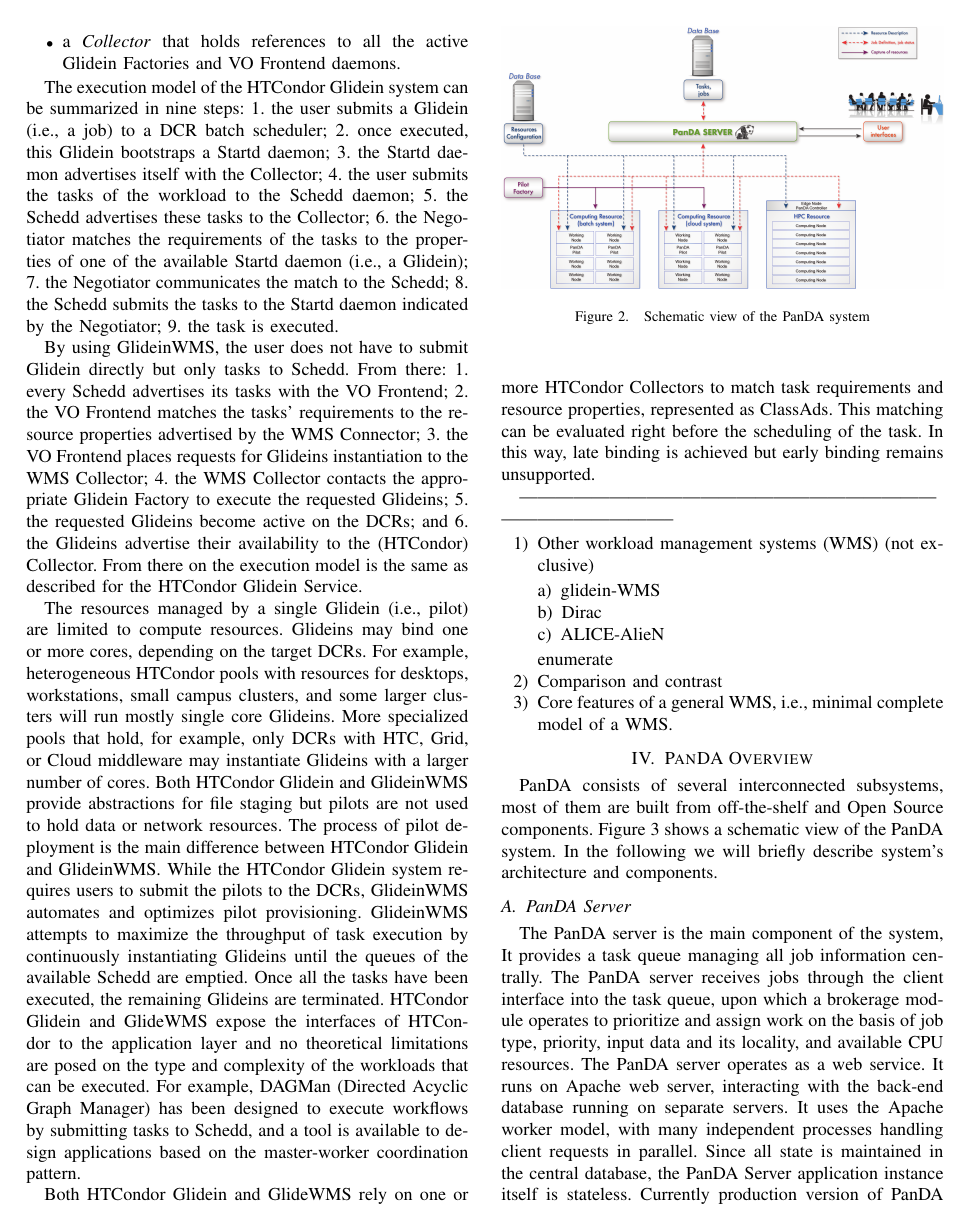
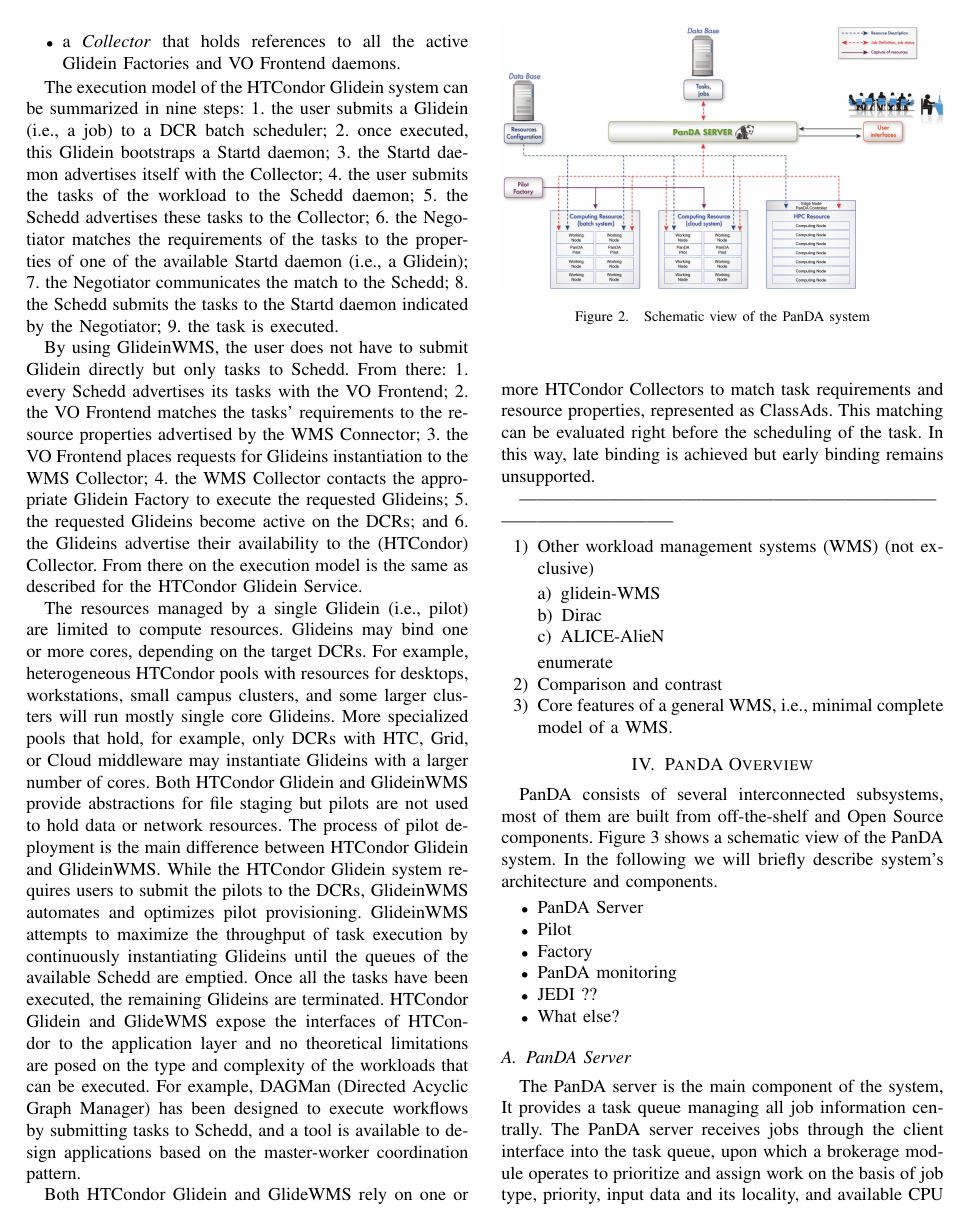
Before and after one commit to ATLAS-Titan/PanDA-WMS-paper, a LaTeX paper (paper.tex): page 4 of 7. Compiled offline with pdfLaTeX.

Commit message:
list of components to be discussed.

```diff
--- a/paper.tex
+++ b/paper.tex
@@ -552,6 +552,16 @@
 PanDA consists of several interconnected subsystems, most of them are built from off-the-shelf and Open Source components. Figure \ref{fig:architecture} shows a schematic view of the PanDA system.
 In the following we will briefly describe system’s architecture and components.
 
+\begin{itemize}
+\item PanDA Server
+\item Pilot
+\item Factory
+\item PanDA monitoring
+\item JEDI ??
+\item What else?
+\end{itemize}
+
+
 \begin{figure}
 \begin{center}
 \includegraphics[width=\columnwidth]{figures/PandaArch.jpg}
```
